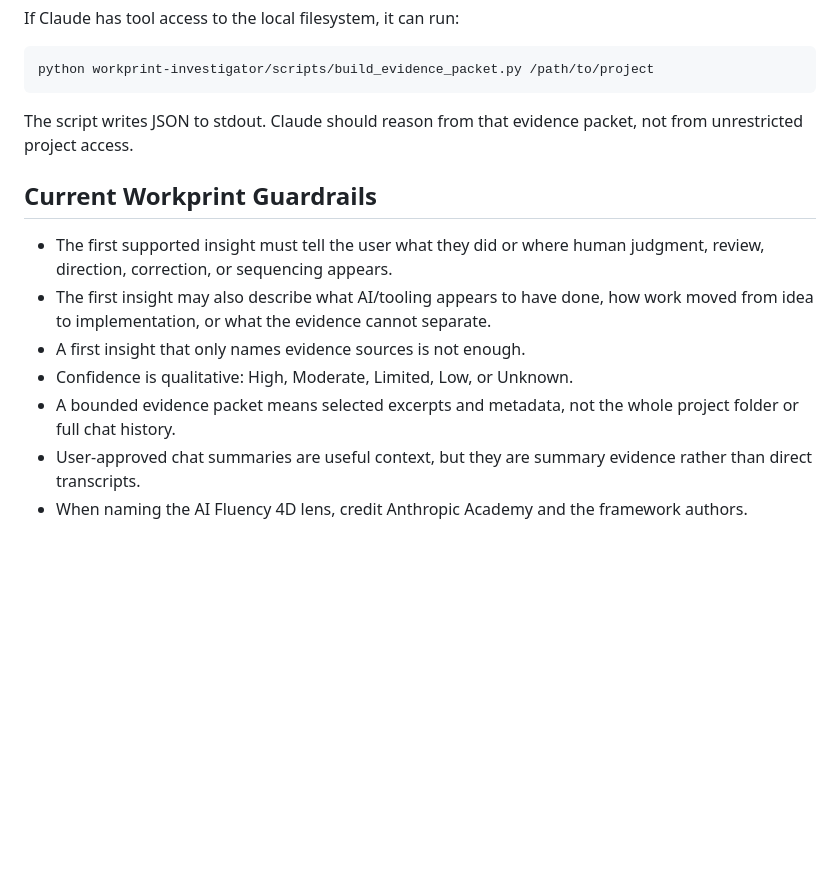
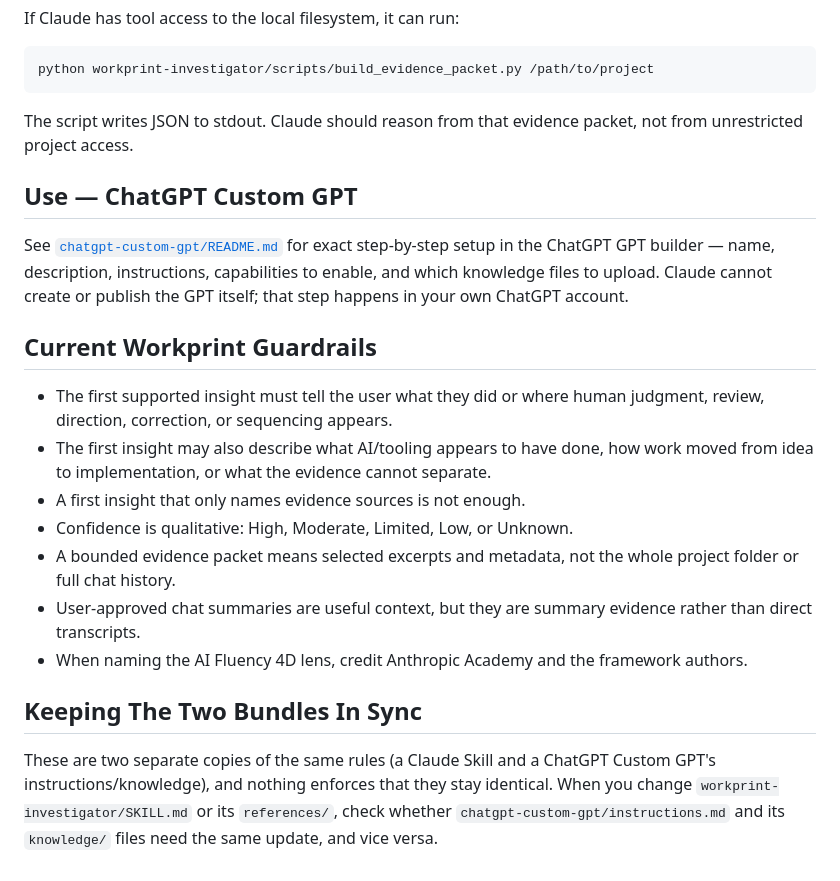
Before and after one commit to tokim25/workprint-skills, a Markdown page: README.md, the part around one of its changes. Drawn GitHub-style; blank space fills up the shorter version.

```diff
--- a/README.md
+++ b/README.md
@@ -73,12 +98,21 @@ python workprint-investigator/scripts/build_evidence_packet.py /path/to/project
 The script writes JSON to stdout. Claude should reason from that evidence
 packet, not from unrestricted project access.
 
+## Use — ChatGPT Custom GPT
+
+See [`chatgpt-custom-gpt/README.md`](chatgpt-custom-gpt/README.md) for exact
+step-by-step setup in the ChatGPT GPT builder — name, description,
+instructions, capabilities to enable, and which knowledge files to upload.
+Claude cannot create or publish the GPT itself; that step happens in your own
+ChatGPT account.
+
 ## Current Workprint Guardrails
 
 - The first supported insight must tell the user what they did or where human
   judgment, review, direction, correction, or sequencing appears.
 - The first insight may also describe what AI/tooling appears to have done, how
-  work moved from idea to implementation, or what the evidence cannot separate.
+  work moved from idea to implementation, or what the evidence cannot
+  separate.
 - A first insight that only names evidence sources is not enough.
 - Confidence is qualitative: High, Moderate, Limited, Low, or Unknown.
 - A bounded evidence packet means selected excerpts and metadata, not the whole
@@ -87,3 +121,11 @@ packet, not from unrestricted project access.
   evidence rather than direct transcripts.
 - When naming the AI Fluency 4D lens, credit Anthropic Academy and the
   framework authors.
+
+## Keeping The Two Bundles In Sync
+
+These are two separate copies of the same rules (a Claude Skill and a ChatGPT
+Custom GPT's instructions/knowledge), and nothing enforces that they stay
+identical. When you change `workprint-investigator/SKILL.md` or its
+`references/`, check whether `chatgpt-custom-gpt/instructions.md` and its
+`knowledge/` files need the same update, and vice versa.
```
Also changed, not shown: other parts of README.md (+51 -26 lines).
